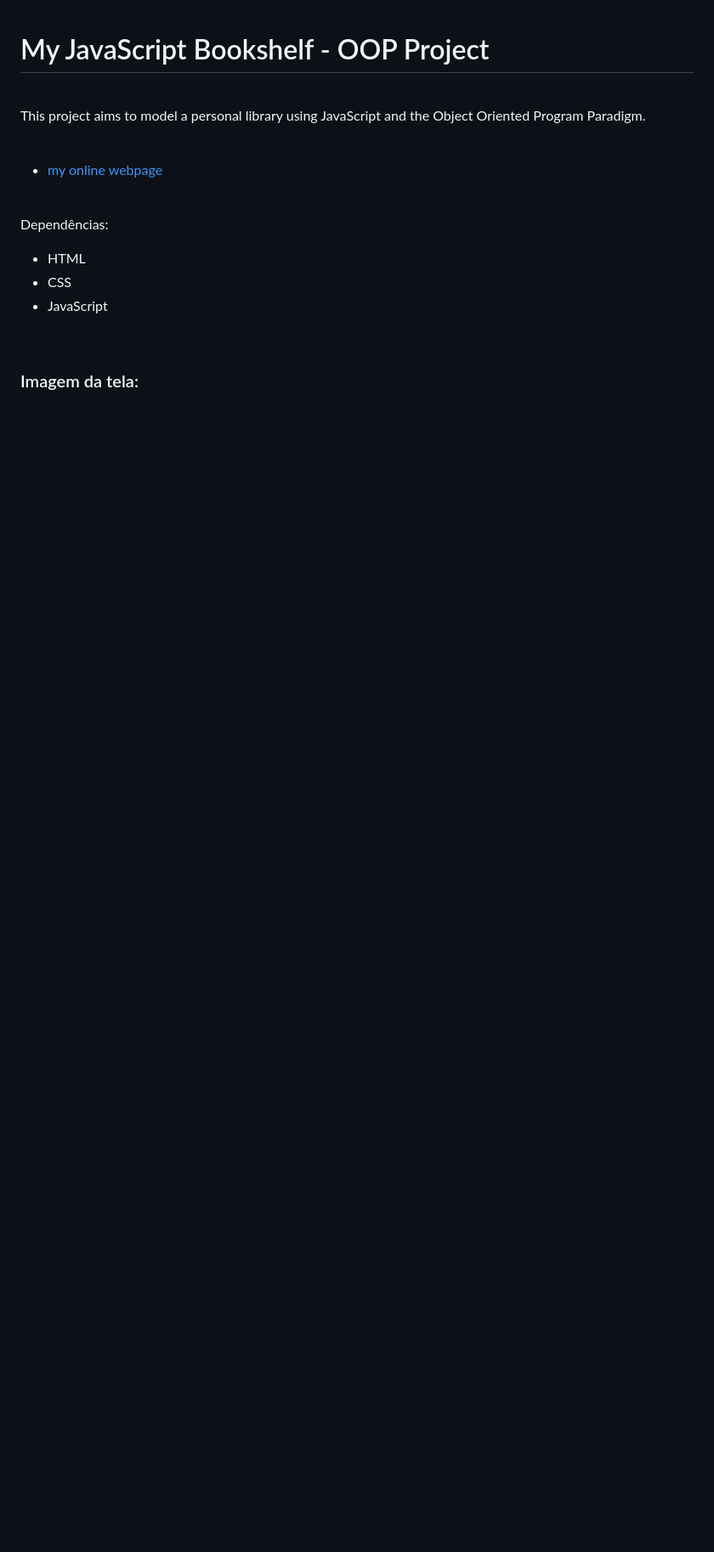
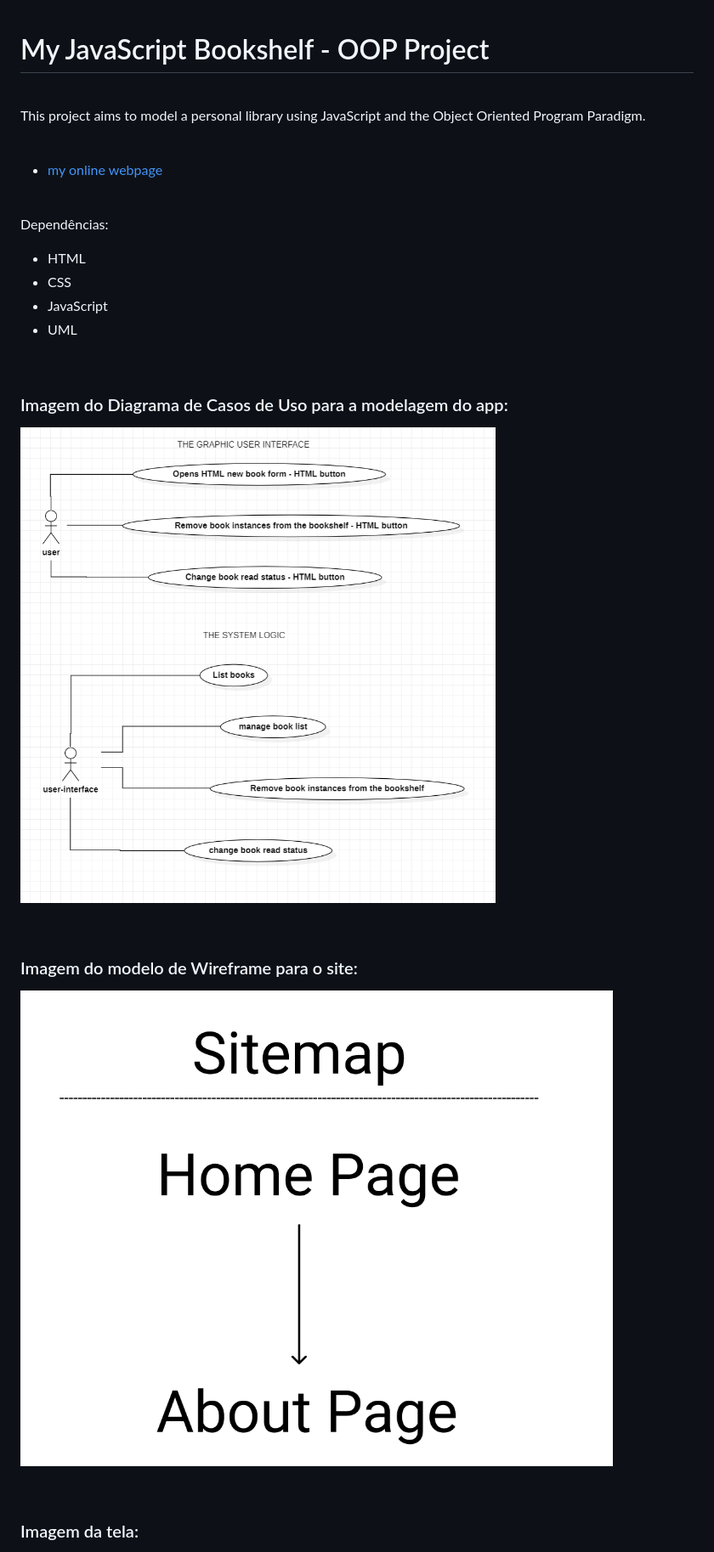
Before and after one commit to ahoymarcus/my-javascript-bookshelf, a Markdown page: README.md, the part around the change printed below. Shown: that part at 85% size. Drawn GitHub-style; pictures changed too: public/myBookshelf-use-cases-diagram.png (added), public/website-wireframe.png (added); blank space fills up the shorter version.

Commit message:
Update readme.md with wireframe and UML diagram

```diff
--- a/README.md
+++ b/README.md
@@ -18,7 +18,23 @@ Dependências:
 - HTML
 - CSS
 - JavaScript
+- UML
 
+
+<br />
+
+
+### Imagem do Diagrama de Casos de Uso para a modelagem do app:
+
+![Imagem do Diagrama de Casos de Uso para a modelagem do app](/public/myBookshelf-use-cases-diagram.png)
+
+
+<br />
+
+
+### Imagem do modelo de Wireframe para o site:
+
+![Imagem do modelo de Wireframe para o site](/public/website-wireframe.png)
 
 
 <br />
```
Also changed, not shown: other parts of README.md (+20 -1 lines), 1 other file.
